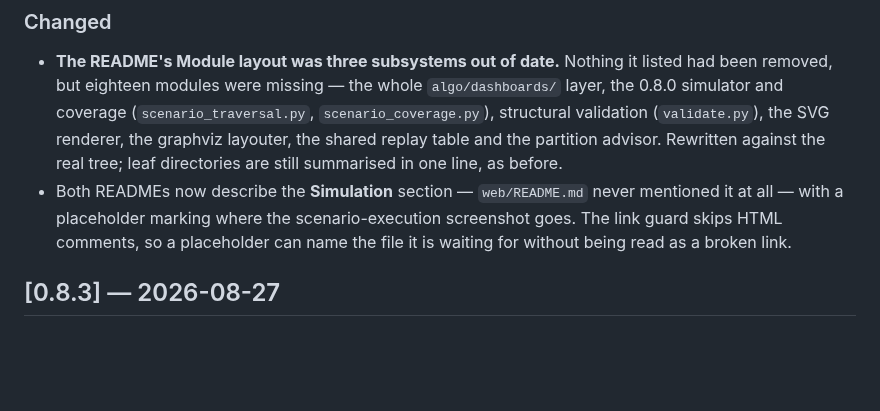
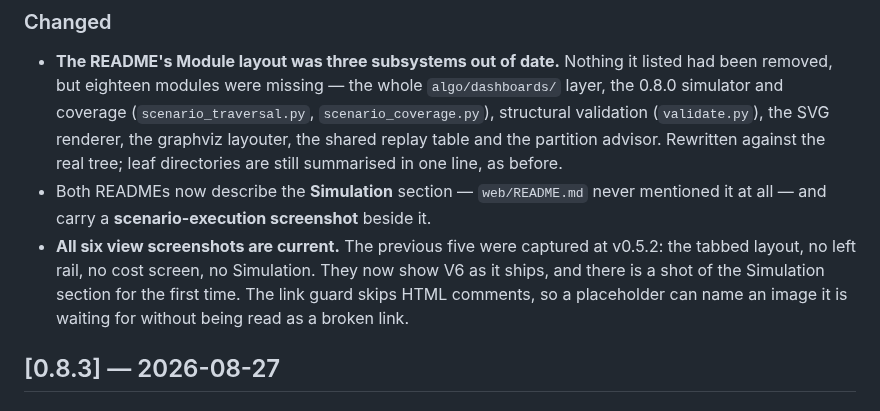
Before and after one commit to ProcessMining-uOttawa/pm4py-ucm, a Markdown page: CHANGELOG.md, the part around the change. Drawn GitHub-style; blank space fills up the shorter version.

```diff
--- a/CHANGELOG.md
+++ b/CHANGELOG.md
@@ -17,9 +17,12 @@ and this project adheres to [Semantic Versioning](https://semver.org/spec/v2.0.0
   table and the partition advisor. Rewritten against the real tree; leaf
   directories are still summarised in one line, as before.
 - Both READMEs now describe the **Simulation** section — `web/README.md` never
-  mentioned it at all — with a placeholder marking where the scenario-execution
-  screenshot goes. The link guard skips HTML comments, so a placeholder can
-  name the file it is waiting for without being read as a broken link.
+  mentioned it at all — and carry a **scenario-execution screenshot** beside it.
+- **All six view screenshots are current.** The previous five were captured at
+  v0.5.2: the tabbed layout, no left rail, no cost screen, no Simulation. They
+  now show V6 as it ships, and there is a shot of the Simulation section for
+  the first time. The link guard skips HTML comments, so a placeholder can name
+  an image it is waiting for without being read as a broken link.
 
 
 ## [0.8.3] — 2026-08-27
```
Also changed, not shown: README.md (+1 -8 lines), web/README.md (+1 -7 lines), web/PM4Py-UCM-Compare.png, web/PM4Py-UCM-Dashboard.png, web/PM4Py-UCM-Family.png, web/PM4Py-UCM-Model.png, web/PM4Py-UCM-Scenarios.png, web/PM4Py-UCM-Simulation.png (added).
